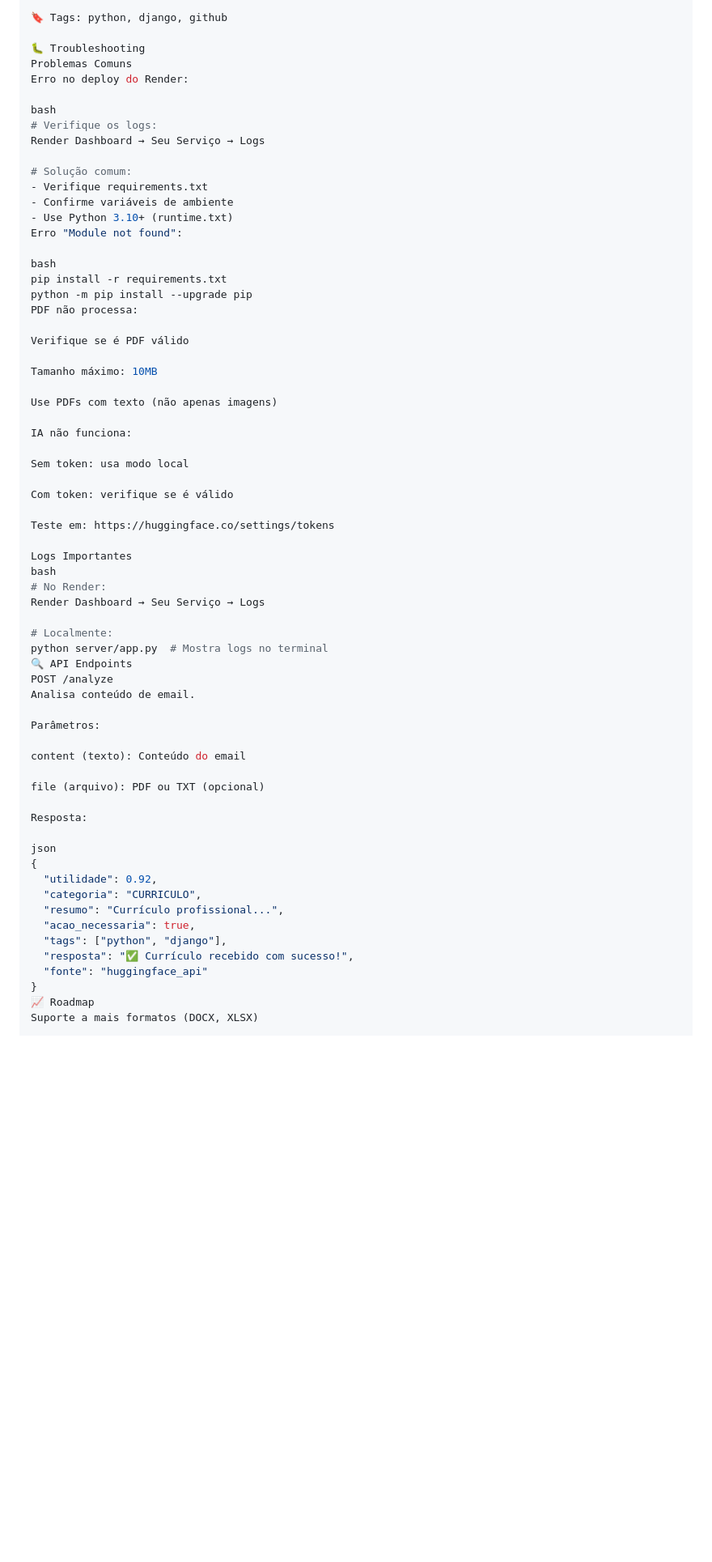
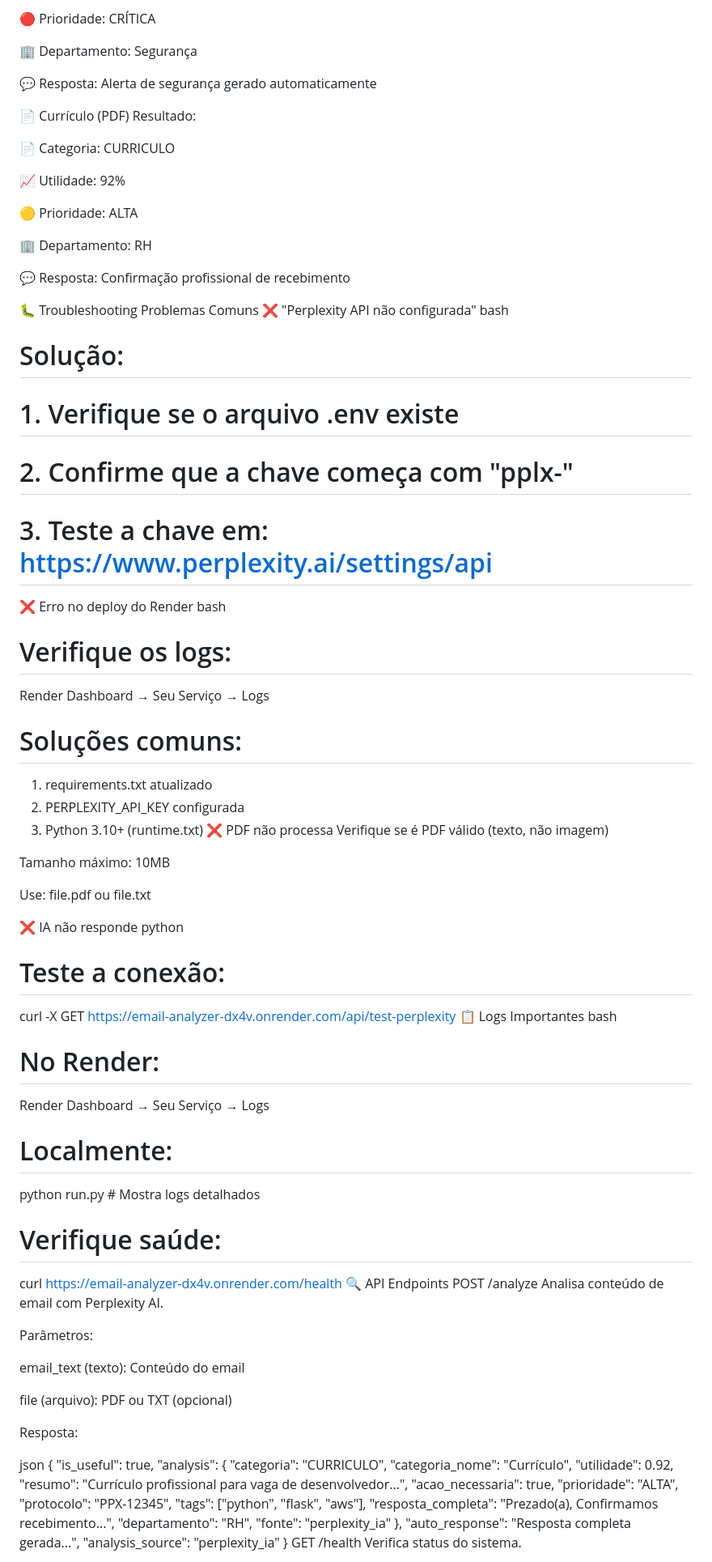
Before and after one commit to Whandger/Email-analyzer, a Markdown page: README.md, the part around one of its changes. Shown at 81% size. Rendered like a GitHub page; blank space fills up the shorter version.

```diff
--- a/README.md
+++ b/README.md
@@ -175,53 +210,68 @@ Saída:
 
-🔖 Tags: python, django, github
+🔴 Prioridade: CRÍTICA
+
+🏢 Departamento: Segurança
+
+💬 Resposta: Alerta de segurança gerado automaticamente
+
+📄 Currículo (PDF)
+Resultado:
+
+📄 Categoria: CURRICULO
+
+📈 Utilidade: 92%
+
+🟡 Prioridade: ALTA
+
+🏢 Departamento: RH
+
+💬 Resposta: Confirmação profissional de recebimento
 
 🐛 Troubleshooting
 Problemas Comuns
-Erro no deploy do Render:
-
+❌ "Perplexity API não configurada"
+bash
+# Solução:
+# 1. Verifique se o arquivo .env existe
+# 2. Confirme que a chave começa com "pplx-"
+# 3. Teste a chave em: https://www.perplexity.ai/settings/api
+❌ Erro no deploy do Render
 bash
 # Verifique os logs:
 Render Dashboard → Seu Serviço → Logs
 
-# Solução comum:
-- Verifique requirements.txt
-- Confirme variáveis de ambiente
-- Use Python 3.10+ (runtime.txt)
-Erro "Module not found":
-
-bash
-pip install -r requirements.txt
-python -m pip install --upgrade pip
-PDF não processa:
-
-Verifique se é PDF válido
+# Soluções comuns:
+1. requirements.txt atualizado
+2. PERPLEXITY_API_KEY configurada
+3. Python 3.10+ (runtime.txt)
+❌ PDF não processa
+Verifique se é PDF válido (texto, não imagem)
 
 Tamanho máximo: 10MB
 
-Use PDFs com texto (não apenas imagens)
+Use: file.pdf ou file.txt
 
-IA não funciona:
-
-Sem token: usa modo local
-
-Com token: verifique se é válido
-
-Teste em: https://huggingface.co/settings/tokens
-
-Logs Importantes
+❌ IA não responde
+python
+# Teste a conexão:
+curl -X GET https://email-analyzer-dx4v.onrender.com/api/test-perplexity
+📋 Logs Importantes
 bash
 # No Render:
 Render Dashboard → Seu Serviço → Logs
 
 # Localmente:
-python server/app.py  # Mostra logs no terminal
+python run.py  # Mostra logs detalhados
+
+# Verifique saúde:
+curl https://email-analyzer-dx4v.onrender.com/health
 🔍 API Endpoints
 POST /analyze
-Analisa conteúdo de email.
+Analisa conteúdo de email com Perplexity AI.
 
 Parâmetros:
 
-content (texto): Conteúdo do email
+email_text (texto): Conteúdo do email
 
 file (arquivo): PDF ou TXT (opcional)
 
@@ -229,14 +279,23 @@ Resposta:
 
 json
 {
-  "utilidade": 0.92,
-  "categoria": "CURRICULO",
-  "resumo": "Currículo profissional...",
-  "acao_necessaria": true,
-  "tags": ["python", "django"],
-  "resposta": "✅ Currículo recebido com sucesso!",
-  "fonte": "huggingface_api"
+  "is_useful": true,
+  "analysis": {
+    "categoria": "CURRICULO",
+    "categoria_nome": "Currículo",
+    "utilidade": 0.92,
+    "resumo": "Currículo profissional para vaga de desenvolvedor...",
+    "acao_necessaria": true,
+    "prioridade": "ALTA",
+    "protocolo": "PPX-12345",
+    "tags": ["python", "flask", "aws"],
+    "resposta_completa": "Prezado(a), Confirmamos recebimento...",
+    "departamento": "RH",
+    "fonte": "perplexity_ia"
+  },
+  "auto_response": "Resposta completa gerada...",
+  "analysis_source": "perplexity_ia"
 }
-📈 Roadmap
-Suporte a mais formatos (DOCX, XLSX)
+GET /health
+Verifica status do sistema.
 
```
Also changed, not shown: other parts of README.md (+241 -124 lines).
